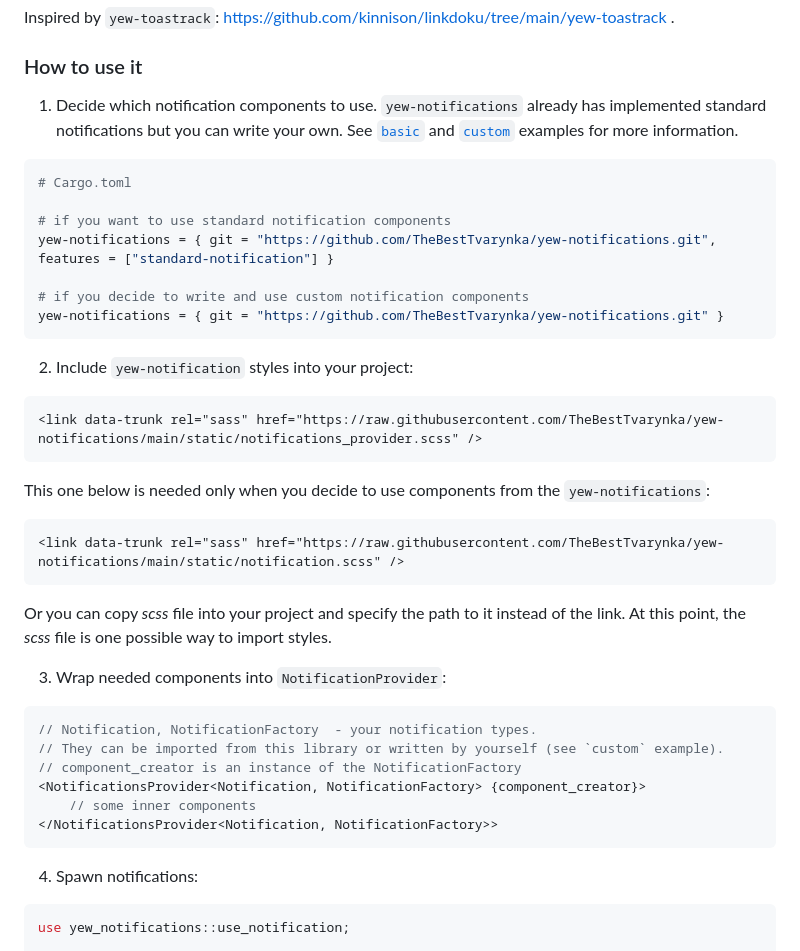
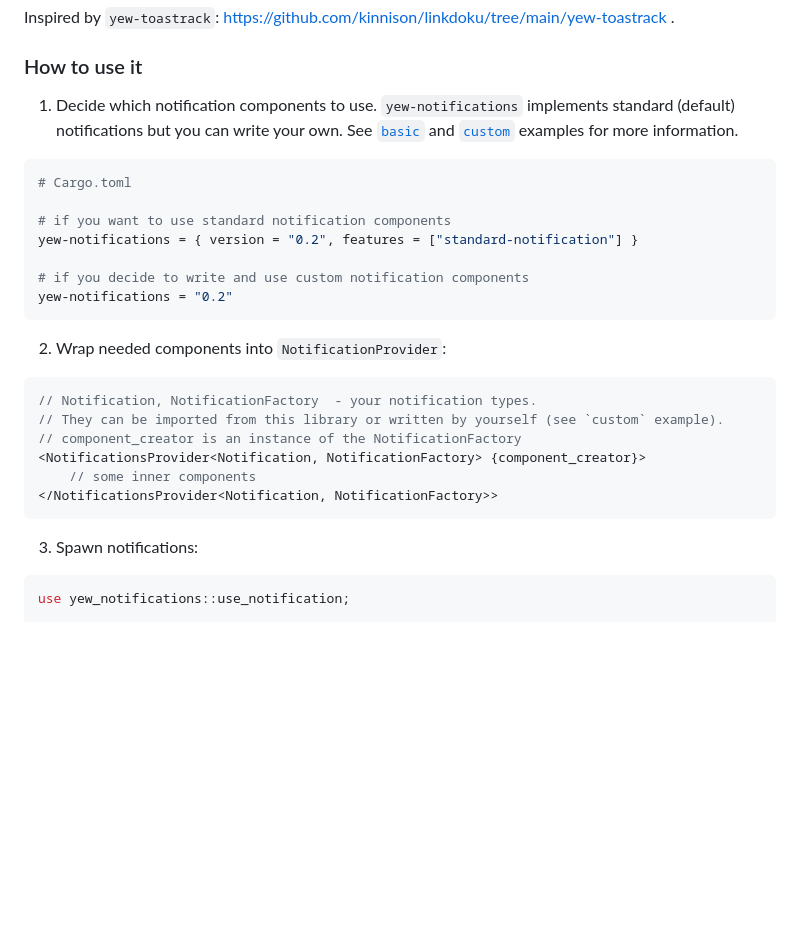
Before and after one commit to TheBestTvarynka/yew-notifications, a Markdown page: README.md, the part around the change. Rendered like a GitHub page; blank space fills up the shorter version.

Commit message:
chore: update readme.md;

````diff
--- a/README.md
+++ b/README.md
@@ -36,29 +36,21 @@ Inspired by `yew-toastrack`: https://github.com/kinnison/linkdoku/tree/main/yew-
 
 ### How to use it
 
-1. Decide which notification components to use. `yew-notifications` already has implemented standard notifications but you can write your own. See [`basic`](https://github.com/TheBestTvarynka/yew-notifications/tree/main/examples/basic) and [`custom`](https://github.com/TheBestTvarynka/yew-notifications/tree/main/examples/custom) examples for more information.
+1. Decide which notification components to use. `yew-notifications` implements standard (default) notifications but you can write your own. See [`basic`](https://github.com/TheBestTvarynka/yew-notifications/tree/main/examples/basic) and [`custom`](https://github.com/TheBestTvarynka/yew-notifications/tree/main/examples/custom) examples for more information.
+
 ```toml
 # Cargo.toml
 
 # if you want to use standard notification components
-yew-notifications = { git = "https://github.com/TheBestTvarynka/yew-notifications.git", features = ["standard-notification"] }
+yew-notifications = { version = "0.2", features = ["standard-notification"] }
 
 # if you decide to write and use custom notification components
-yew-notifications = { git = "https://github.com/TheBestTvarynka/yew-notifications.git" }
-```
-2. Include `yew-notification` styles into your project:
-```HTML
-<link data-trunk rel="sass" href="https://raw.githubusercontent.com/TheBestTvarynka/yew-notifications/main/static/notifications_provider.scss" />
+yew-notifications = "0.2"
 ```
 
-This one below is needed only when you decide to use components from the `yew-notifications`:
-```HTML
-<link data-trunk rel="sass" href="https://raw.githubusercontent.com/TheBestTvarynka/yew-notifications/main/static/notification.scss" />
-```
-Or you can copy *scss* file into your project and specify the path to it instead of the link. At this point, the *scss* file is one possible way to import styles.
+2. Wrap needed components into `NotificationProvider`:
 
-3. Wrap needed components into `NotificationProvider`:
-```Rust
+```rust
 // Notification, NotificationFactory  - your notification types.
 // They can be imported from this library or written by yourself (see `custom` example).
 // component_creator is an instance of the NotificationFactory
@@ -66,8 +58,10 @@ Or you can copy *scss* file into your project and specify the path to it instead
     // some inner components
 </NotificationsProvider<Notification, NotificationFactory>>
 ```
-4. Spawn notifications:
-```Rust
+
+3. Spawn notifications:
+
+```rust
 use yew_notifications::use_notification;
 
 // Notification - your notification type.
````
